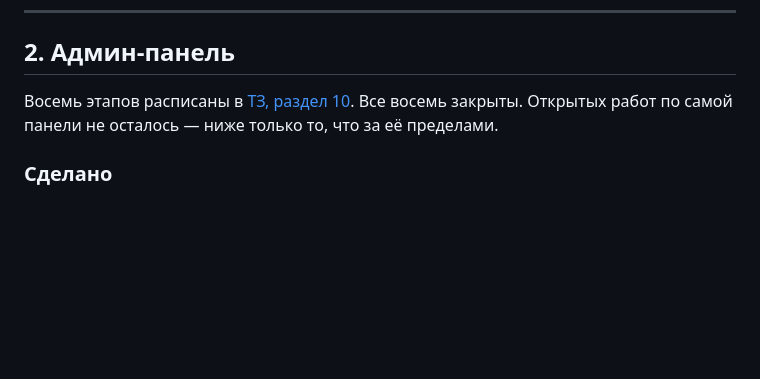
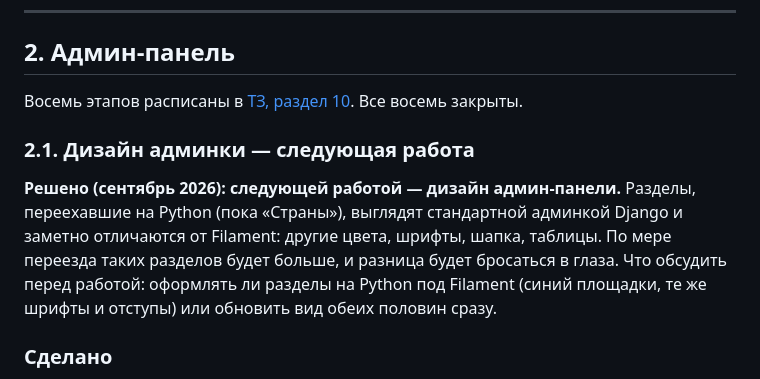
Before and after one commit to xondamirx9/savdex, a Markdown page: docs/backlog.md, the part around the change. GitHub-like rendering; blank space fills up the shorter version.

Commit message:
Список дел: дизайн админки — следующая работа
Co-Authored-By: Claude Opus 5.5 <noreply@anthropic.com>
Claude-Session: https://claude.ai/code/session_01S63TLkZEt6pGpzrAyvmrYT

```diff
--- a/docs/backlog.md
+++ b/docs/backlog.md
@@ -31,8 +31,17 @@
 ## 2. Админ-панель
 
 Восемь этапов расписаны в [ТЗ, раздел 10](admin-roles.md#10-этапы-работ).
-Все восемь закрыты. Открытых работ по самой панели не осталось —
-ниже только то, что за её пределами.
+Все восемь закрыты.
+
+### 2.1. Дизайн админки — следующая работа
+
+**Решено (сентябрь 2026): следующей работой — дизайн админ-панели.**
+Разделы, переехавшие на Python (пока «Страны»), выглядят стандартной
+админкой Django и заметно отличаются от Filament: другие цвета, шрифты,
+шапка, таблицы. По мере переезда таких разделов будет больше, и разница
+будет бросаться в глаза. Что обсудить перед работой: оформлять ли
+разделы на Python под Filament (синий площадки, те же шрифты и
+отступы) или обновить вид обеих половин сразу.
 
 ### Сделано
 
```
